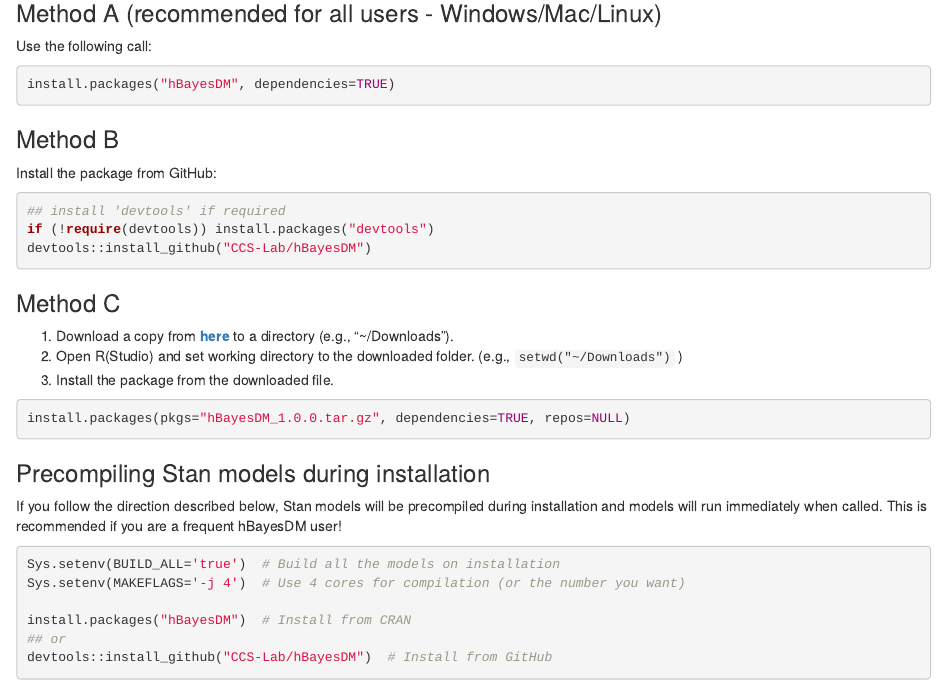
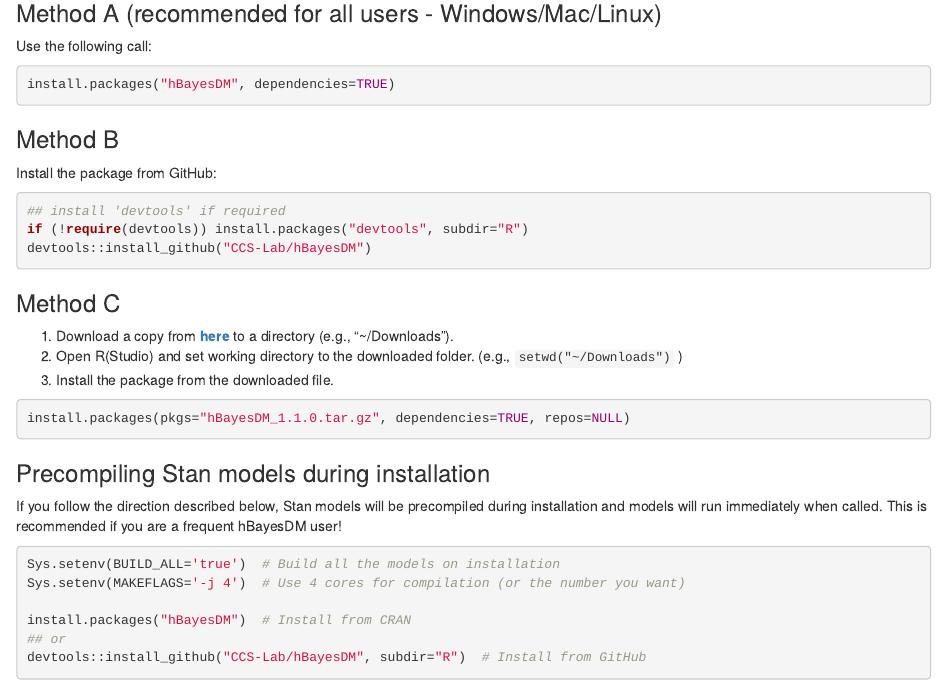
Before and after one commit to CCS-Lab/hBayesDM, an R Markdown document (R/vignettes/getting_started.Rmd): the page in a window 1100 px wide, from 2220 px down. Rendered offline with R 4.5, knitr and Pandoc, with nearby package versions; some code elsewhere in the file could not run offline.

Commit message:
Update the getting started

````diff
--- a/R/vignettes/getting_started.Rmd
+++ b/R/vignettes/getting_started.Rmd
@@ -76,18 +76,18 @@ install.packages("hBayesDM", dependencies=TRUE)
 Install the package from GitHub:
 ```{r eval=FALSE}
 ## install 'devtools' if required
-if (!require(devtools)) install.packages("devtools")
+if (!require(devtools)) install.packages("devtools", subdir="R")
 devtools::install_github("CCS-Lab/hBayesDM")
 ```
 
 ### Method C
 
-1. Download a copy from [**here**](https://cran.r-project.org/src/contrib/hBayesDM_1.0.0.tar.gz) to a directory (e.g., "~/Downloads").
+1. Download a copy from [**here**](https://cran.r-project.org/src/contrib/hBayesDM_1.1.0.tar.gz) to a directory (e.g., "~/Downloads").
 2. Open R(Studio) and set working directory to the downloaded folder. (e.g., `setwd("~/Downloads")` )
 3. Install the package from the downloaded file.
 
 ```{r eval=FALSE}
-install.packages(pkgs="hBayesDM_1.0.0.tar.gz", dependencies=TRUE, repos=NULL)
+install.packages(pkgs="hBayesDM_1.1.0.tar.gz", dependencies=TRUE, repos=NULL)
 ```
 
 ### Precompiling Stan models during installation
@@ -99,7 +99,7 @@ Sys.setenv(MAKEFLAGS='-j 4')  # Use 4 cores for compilation (or the number you w
 
 install.packages("hBayesDM")  # Install from CRAN
 ## or
-devtools::install_github("CCS-Lab/hBayesDM")  # Install from GitHub
+devtools::install_github("CCS-Lab/hBayesDM", subdir="R")  # Install from GitHub
 ```
 
 **We highly recommend you use multiple cores for compiling, since it will take quite a long time to complete.**
````
